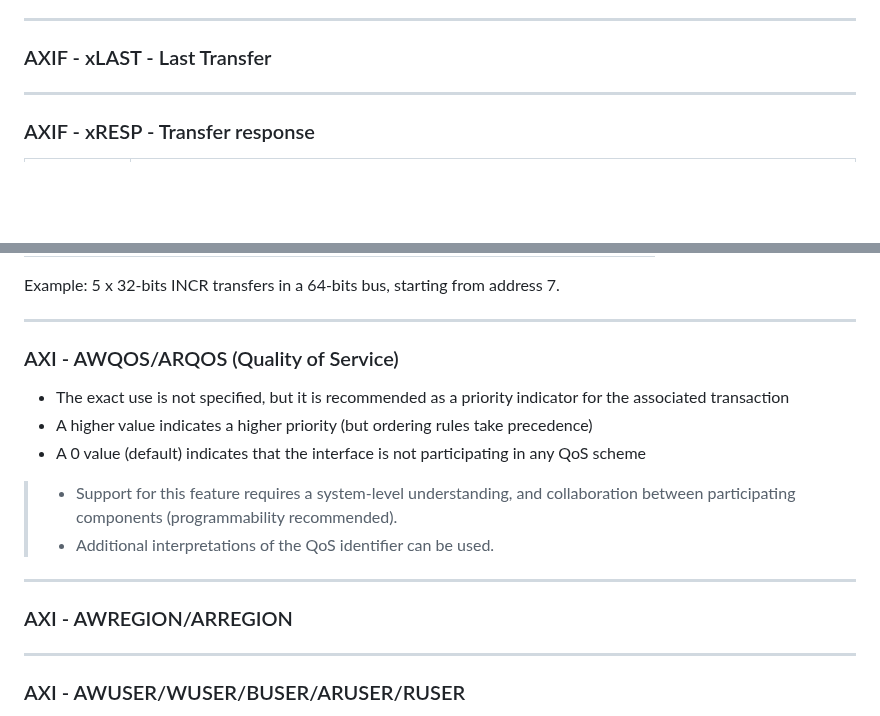
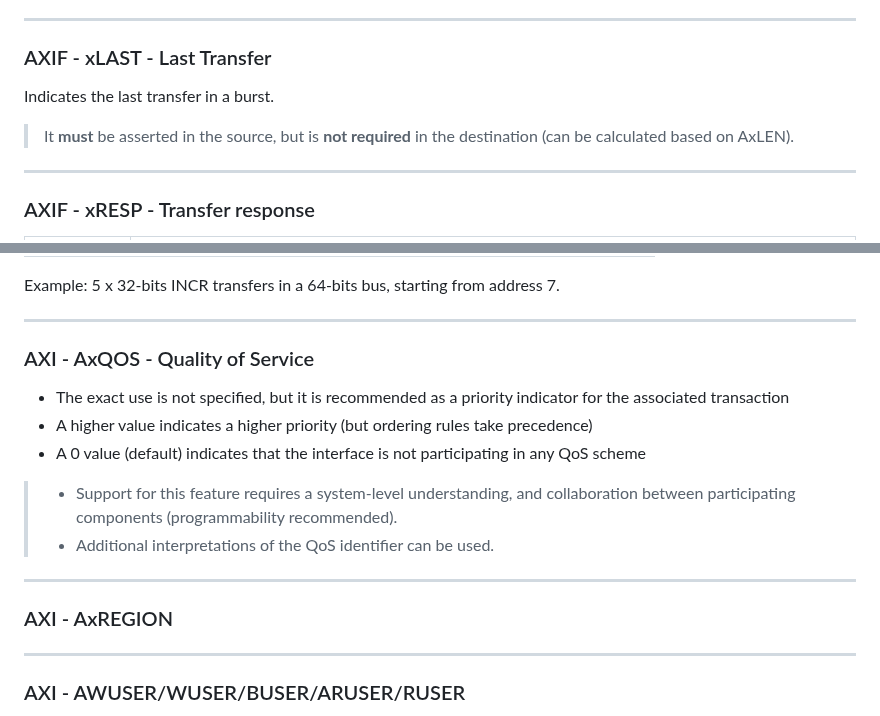
Before and after one commit to rodrigomelo9/amba, a Markdown page: amba.md, 2 parts joined by grey strips. Rendered like a GitHub page; blank space fills up the shorter version.

Commit message:
Added content about xLAST

```diff
--- a/amba.md
+++ b/amba.md
@@ -827,6 +827,11 @@ Specifies the **Bufferable**, **Modifiable**, and **Allocate** attributes of the
 
 ### AXIF - xLAST - Last Transfer
 
+Indicates the last transfer in a burst.
+
+> It **must** be asserted in the source, but is **not required** in the destination (can be calculated based on AxLEN).
+<!-- .element: style="font-size: 0.6em !important;" -->
+
 ----
 
 ### AXIF - xRESP - Transfer response
@@ -893,7 +898,7 @@ Example: 5 x 32-bits INCR transfers in a 64-bits bus, starting from address 7.
 
 ----
 
-### AXI - AWQOS/ARQOS (Quality of Service)
+### AXI - AxQOS - Quality of Service
 <!-- .slide: data-background="cyan" -->
 
 * The exact use is not specified, but it is recommended as a priority indicator for the associated transaction
@@ -906,7 +911,7 @@ Example: 5 x 32-bits INCR transfers in a 64-bits bus, starting from address 7.
 
 ----
 
-### AXI - AWREGION/ARREGION
+### AXI - AxREGION
 <!-- .slide: data-background="cyan" -->
 
 ----
```
